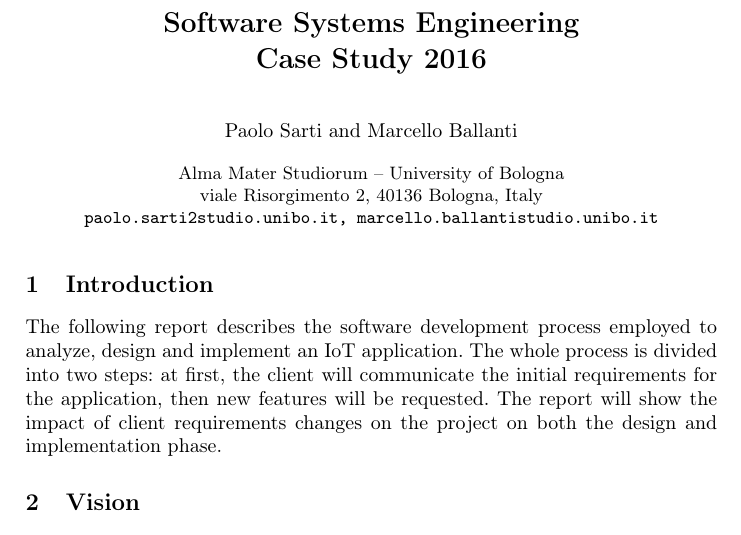
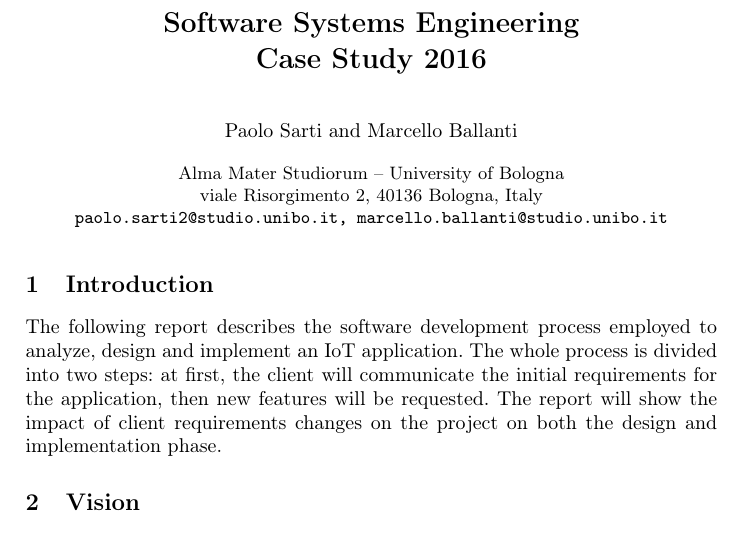
Before and after one commit to PaoloSarti/EsameISS, a LaTeX thesis (ReportISS/ReportISS.tex): part of page 1 of 44, cut so that both start at the same text. The pictures show the PDF file ReportISS/ReportISS.pdf that the author committed with the source.

Commit message:
fixed emails in the report

```diff
--- a/ReportISS/ReportISS.tex
+++ b/ReportISS/ReportISS.tex
@@ -136,7 +136,7 @@ numbers=left
 
 \institute{%
 %%%  \xunibo\\\xaddrCE, \xcityCE\\\email{\{nameA.studentA, nameB.studentB\}@studio.unibo.it}
-  \xunibo\\\xaddrBO, \xcityBO\\\email{paolo.sarti2\@studio.unibo.it, marcello.ballanti\@studio.unibo.it}
+  \xunibo\\\xaddrBO, \xcityBO\\\email{paolo.sarti2@studio.unibo.it, marcello.ballanti@studio.unibo.it}
 }
 
 \maketitle
```
Also changed, not shown: ReportISS/ReportISS.pdf, 2 other files.
